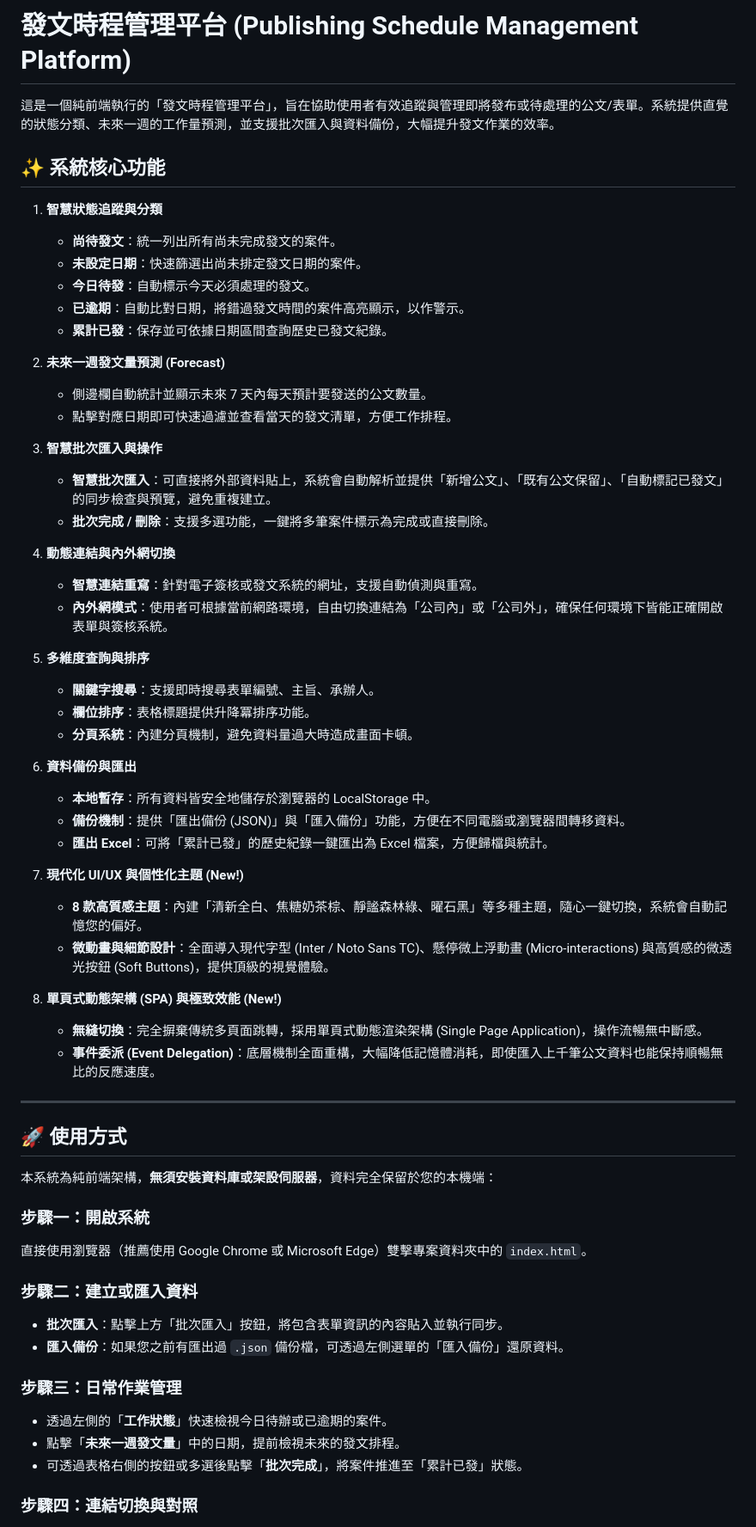
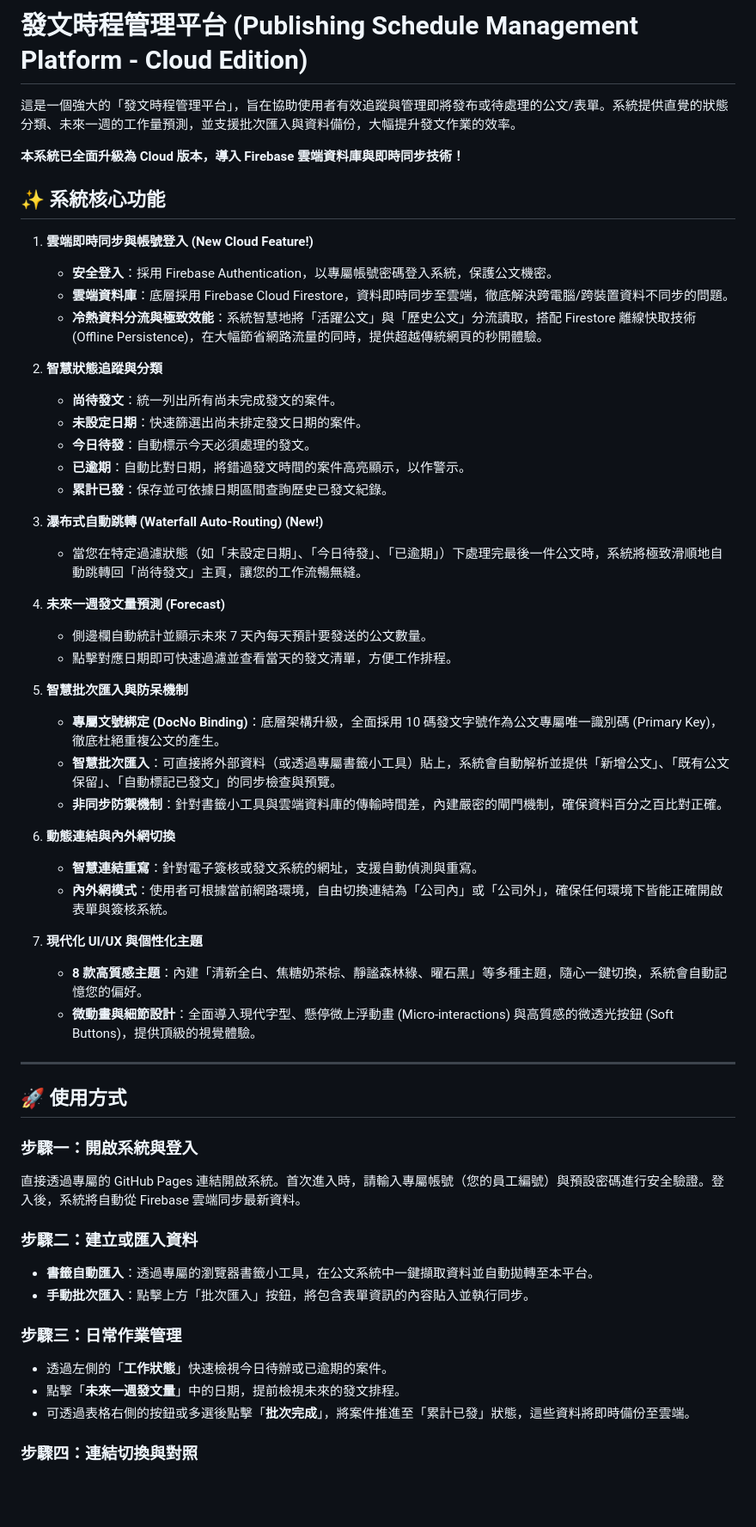
Before and after one commit to ben861031/03, a Markdown page: README.md, the part around one of its changes. Shown at 86% size. Rendered like a GitHub page; blank space fills up the shorter version.

```diff
--- a/README.md
+++ b/README.md
@@ -1,63 +1,58 @@
-# 發文時程管理平台 (Publishing Schedule Management Platform)
+# 發文時程管理平台 (Publishing Schedule Management Platform - Cloud Edition)
 
-這是一個純前端執行的「發文時程管理平台」，旨在協助使用者有效追蹤與管理即將發布或待處理的公文/表單。系統提供直覺的狀態分類、未來一週的工作量預測，並支援批次匯入與資料備份，大幅提升發文作業的效率。
+這是一個強大的「發文時程管理平台」，旨在協助使用者有效追蹤與管理即將發布或待處理的公文/表單。系統提供直覺的狀態分類、未來一週的工作量預測，並支援批次匯入與資料備份，大幅提升發文作業的效率。
+
+**本系統已全面升級為 Cloud 版本，導入 Firebase 雲端資料庫與即時同步技術！**
 
 ## ✨ 系統核心功能
 
-1. **智慧狀態追蹤與分類**
+1. **雲端即時同步與帳號登入 (New Cloud Feature!)**
+   - **安全登入**：採用 Firebase Authentication，以專屬帳號密碼登入系統，保護公文機密。
+   - **雲端資料庫**：底層採用 Firebase Cloud Firestore，資料即時同步至雲端，徹底解決跨電腦/跨裝置資料不同步的問題。
+   - **冷熱資料分流與極致效能**：系統智慧地將「活躍公文」與「歷史公文」分流讀取，搭配 Firestore 離線快取技術 (Offline Persistence)，在大幅節省網路流量的同時，提供超越傳統網頁的秒開體驗。
+
+2. **智慧狀態追蹤與分類**
    - **尚待發文**：統一列出所有尚未完成發文的案件。
    - **未設定日期**：快速篩選出尚未排定發文日期的案件。
    - **今日待發**：自動標示今天必須處理的發文。
    - **已逾期**：自動比對日期，將錯過發文時間的案件高亮顯示，以作警示。
    - **累計已發**：保存並可依據日期區間查詢歷史已發文紀錄。
 
-2. **未來一週發文量預測 (Forecast)**
+3. **瀑布式自動跳轉 (Waterfall Auto-Routing) (New!)**
+   - 當您在特定過濾狀態（如「未設定日期」、「今日待發」、「已逾期」）下處理完最後一件公文時，系統將極致滑順地自動跳轉回「尚待發文」主頁，讓您的工作流暢無縫。
+
+4. **未來一週發文量預測 (Forecast)**
    - 側邊欄自動統計並顯示未來 7 天內每天預計要發送的公文數量。
    - 點擊對應日期即可快速過濾並查看當天的發文清單，方便工作排程。
 
-3. **智慧批次匯入與操作**
-   - **智慧批次匯入**：可直接將外部資料貼上，系統會自動解析並提供「新增公文」、「既有公文保留」、「自動標記已發文」的同步檢查與預覽，避免重複建立。
-   - **批次完成 / 刪除**：支援多選功能，一鍵將多筆案件標示為完成或直接刪除。
+5. **智慧批次匯入與防呆機制**
+   - **專屬文號綁定 (DocNo Binding)**：底層架構升級，全面採用 10 碼發文字號作為公文專屬唯一識別碼 (Primary Key)，徹底杜絕重複公文的產生。
+   - **智慧批次匯入**：可直接將外部資料（或透過專屬書籤小工具）貼上，系統會自動解析並提供「新增公文」、「既有公文保留」、「自動標記已發文」的同步檢查與預覽。
+   - **非同步防禦機制**：針對書籤小工具與雲端資料庫的傳輸時間差，內建嚴密的閘門機制，確保資料百分之百比對正確。
 
-4. **動態連結與內外網切換**
+6. **動態連結與內外網切換**
    - **智慧連結重寫**：針對電子簽核或發文系統的網址，支援自動偵測與重寫。
    - **內外網模式**：使用者可根據當前網路環境，自由切換連結為「公司內」或「公司外」，確保任何環境下皆能正確開啟表單與簽核系統。
 
-5. **多維度查詢與排序**
-   - **關鍵字搜尋**：支援即時搜尋表單編號、主旨、承辦人。
-   - **欄位排序**：表格標題提供升降冪排序功能。
-   - **分頁系統**：內建分頁機制，避免資料量過大時造成畫面卡頓。
-
-6. **資料備份與匯出**
-   - **本地暫存**：所有資料皆安全地儲存於瀏覽器的 LocalStorage 中。
-   - **備份機制**：提供「匯出備份 (JSON)」與「匯入備份」功能，方便在不同電腦或瀏覽器間轉移資料。
-   - **匯出 Excel**：可將「累計已發」的歷史紀錄一鍵匯出為 Excel 檔案，方便歸檔與統計。
-
-7. **現代化 UI/UX 與個性化主題 (New!)**
+7. **現代化 UI/UX 與個性化主題**
    - **8 款高質感主題**：內建「清新全白、焦糖奶茶棕、靜謐森林綠、曜石黑」等多種主題，隨心一鍵切換，系統會自動記憶您的偏好。
-   - **微動畫與細節設計**：全面導入現代字型 (Inter / Noto Sans TC)、懸停微上浮動畫 (Micro-interactions) 與高質感的微透光按鈕 (Soft Buttons)，提供頂級的視覺體驗。
-
-8. **單頁式動態架構 (SPA) 與極致效能 (New!)**
-   - **無縫切換**：完全摒棄傳統多頁面跳轉，採用單頁式動態渲染架構 (Single Page Application)，操作流暢無中斷感。
-   - **事件委派 (Event Delegation)**：底層機制全面重構，大幅降低記憶體消耗，即使匯入上千筆公文資料也能保持順暢無比的反應速度。
+   - **微動畫與細節設計**：全面導入現代字型、懸停微上浮動畫 (Micro-interactions) 與高質感的微透光按鈕 (Soft Buttons)，提供頂級的視覺體驗。
 
 ---
 
 ## 🚀 使用方式
 
-本系統為純前端架構，**無須安裝資料庫或架設伺服器**，資料完全保留於您的本機端：
-
-### 步驟一：開啟系統
-直接使用瀏覽器（推薦使用 Google Chrome 或 Microsoft Edge）雙擊專案資料夾中的 `index.html`。
+### 步驟一：開啟系統與登入
+直接透過專屬的 GitHub Pages 連結開啟系統。首次進入時，請輸入專屬帳號（您的員工編號）與預設密碼進行安全驗證。登入後，系統將自動從 Firebase 雲端同步最新資料。
 
 ### 步驟二：建立或匯入資料
-- **批次匯入**：點擊上方「批次匯入」按鈕，將包含表單資訊的內容貼入並執行同步。
-- **匯入備份**：如果您之前有匯出過 `.json` 備份檔，可透過左側選單的「匯入備份」還原資料。
+- **書籤自動匯入**：透過專屬的瀏覽器書籤小工具，在公文系統中一鍵擷取資料並自動拋轉至本平台。
+- **手動批次匯入**：點擊上方「批次匯入」按鈕，將包含表單資訊的內容貼入並執行同步。
 
 ### 步驟三：日常作業管理
 - 透過左側的「**工作狀態**」快速檢視今日待辦或已逾期的案件。
 - 點擊「**未來一週發文量**」中的日期，提前檢視未來的發文排程。
-- 可透過表格右側的按鈕或多選後點擊「**批次完成**」，將案件推進至「累計已發」狀態。
+- 可透過表格右側的按鈕或多選後點擊「**批次完成**」，將案件推進至「累計已發」狀態，這些資料將即時備份至雲端。
 
 ### 步驟四：連結切換與對照
 - 點擊表格內的「**操作**」按鈕，可同時開啟發文作業與電子表單進行對照。
```
Also changed, not shown: other parts of README.md (+3 -2 lines).
